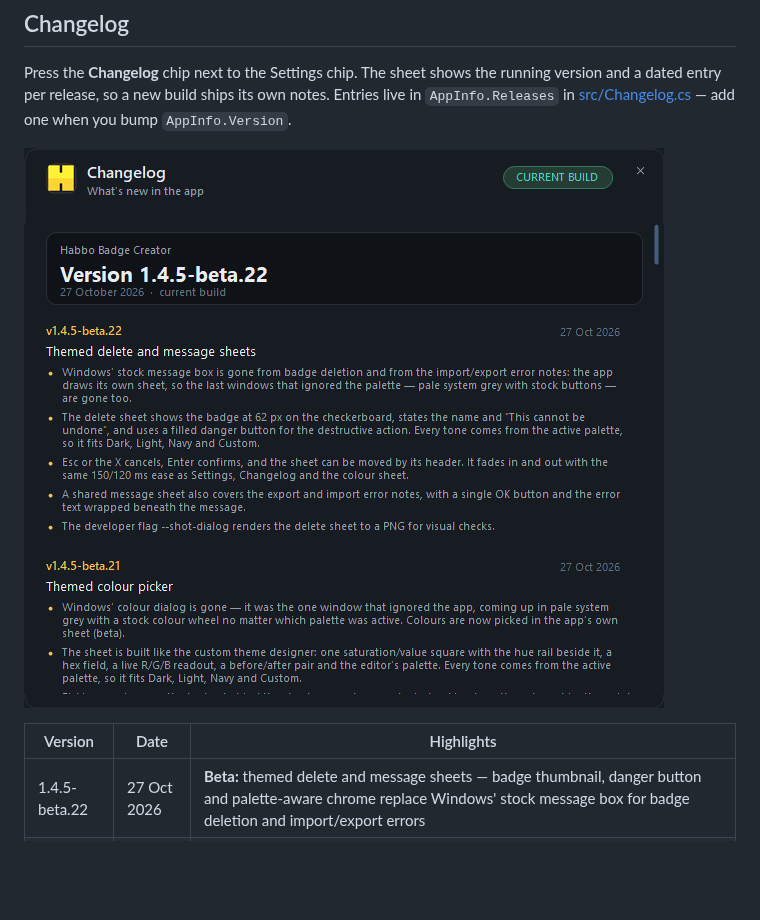
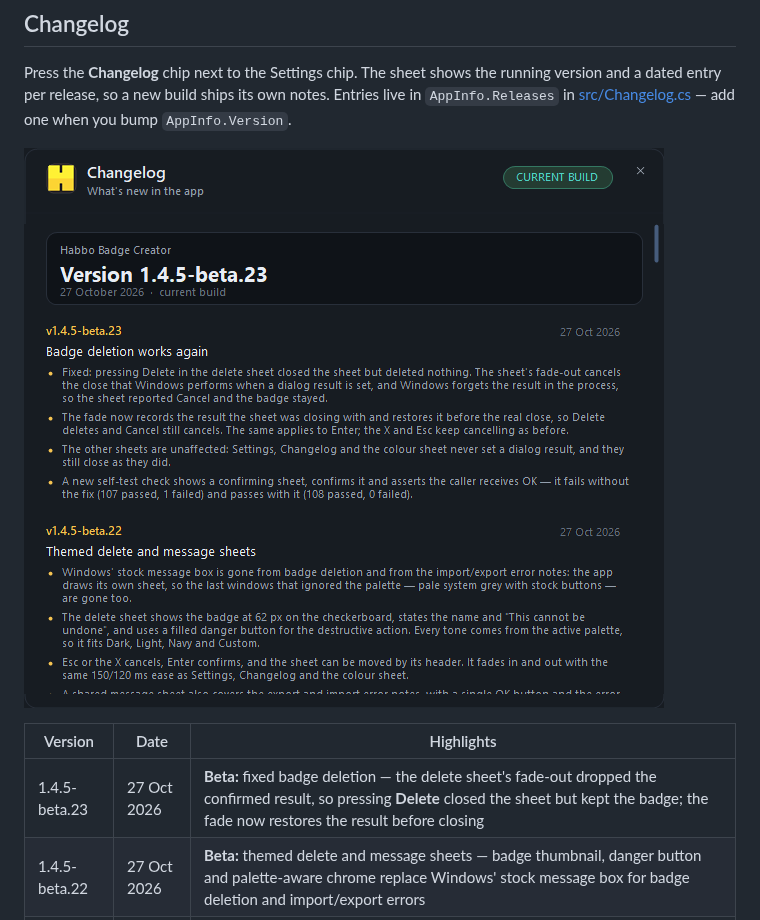
Before and after one commit to jumayusiii/Habbo-Badge-Creator-Beta, a Markdown page: README.md, the part around the change. Rendered like a GitHub page; pictures changed too: docs/changelog.png; blank space fills up the shorter version.

```diff
--- a/README.md
+++ b/README.md
@@ -133,6 +133,7 @@ and a dated entry per release, so a new build ships its own notes. Entries live
 
 | Version | Date | Highlights |
 | --- | --- | --- |
+| 1.4.5-beta.23 | 27 Oct 2026 | **Beta:** fixed badge deletion — the delete sheet's fade-out dropped the confirmed result, so pressing **Delete** closed the sheet but kept the badge; the fade now restores the result before closing |
 | 1.4.5-beta.22 | 27 Oct 2026 | **Beta:** themed delete and message sheets — badge thumbnail, danger button and palette-aware chrome replace Windows' stock message box for badge deletion and import/export errors |
 | 1.4.5-beta.21 | 27 Oct 2026 | **Beta:** the app's own colour sheet replaces Windows' colour dialog — saturation/value square, hue rail, hex and R/G/B, before/after and the palette, themed for every palette and previewing live on the badge |
 | 1.4.5-beta.20 | 27 Oct 2026 | **Beta:** Settings and Changelog fade in and out over the editor (150 ms in, 120 ms out, eased); a close during the fade-in continues from the current opacity |
```
Also changed, not shown: BETA.md (+11 -1 lines), 4 other files.
